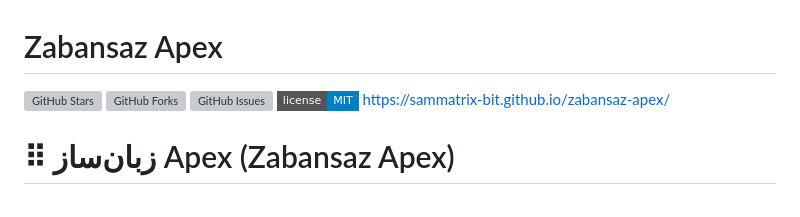
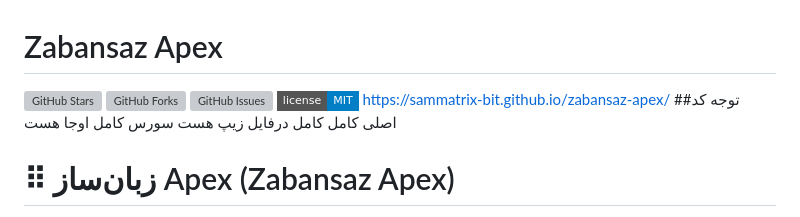
Before and after one commit to sammatrix-bit/zabansaz-apex, a Markdown page: README.md, the part around the change. Rendered like a GitHub page; badges without logos; grey boxes are pictures that could not be loaded.

Commit message:
Update README with note on source code availability
Added a note about the complete source code being available in a zip file.

```diff
--- a/README.md
+++ b/README.md
@@ -5,9 +5,7 @@
 ![GitHub Issues](https://img.shields.io/github/issues/sammatrix-bit/zabansaz-apex?style=flat-square)
 ![License](https://img.shields.io/badge/license-MIT-blue?style=flat-square)
 https://sammatrix-bit.github.io/zabansaz-apex/
-
-
-
+##توجه کد اصلی کامل کامل درفایل زیپ هست سورس کامل اوجا هست
 # ⠿ زبان‌ساز Apex (Zabansaz Apex)
 
 **رمزنگاری سرتاسری روی چت‌های وب — با ظاهر یک خط بریل**
```
